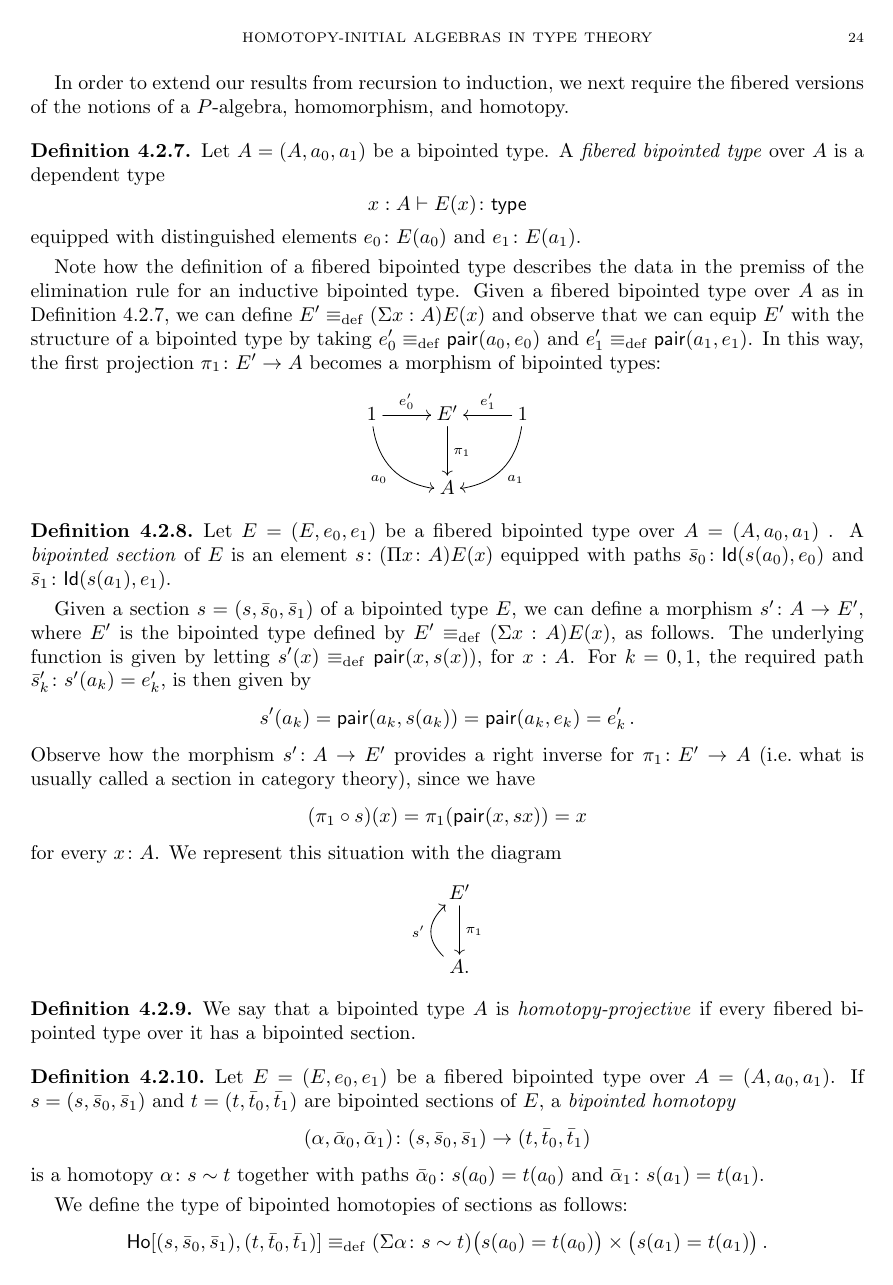
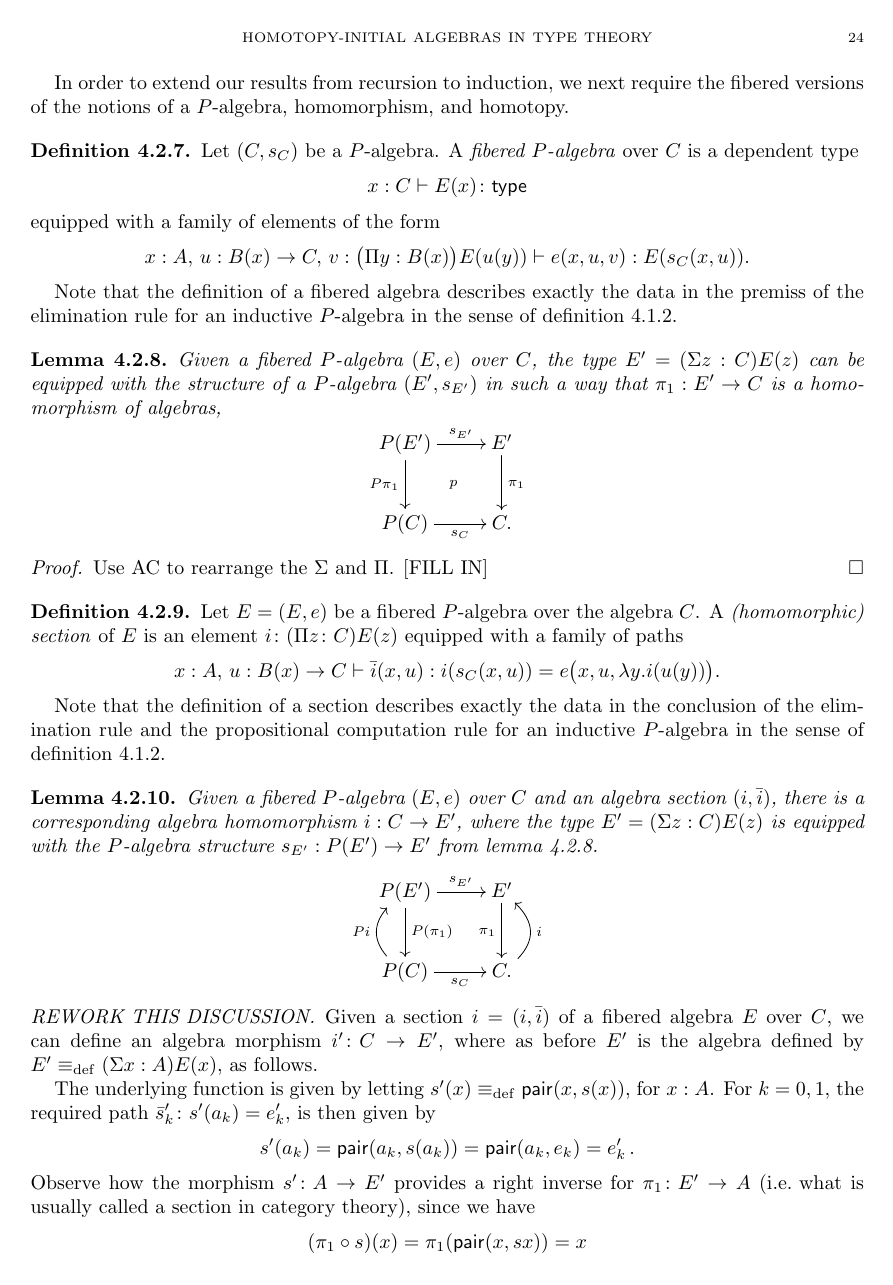
Before and after one commit to ngambino/hinitial, a LaTeX paper (main.tex): page 24 of 43. Compiled offline with pdfLaTeX.

Commit message:
section 4

```diff
--- a/main.tex
+++ b/main.tex
@@ -1895,30 +1896,52 @@ The center of contraction is $\rec$, and any homomorphism is homotopic to $\rec$
 
 In order to extend our results from recursion to induction, we next require the fibered versions of the notions of a $P$-algebra, homomorphism, and homotopy.
 
-\begin{definition} \label{def:fibbipointed}
-Let $A = (A, a_0, a_1)$ be a bipointed type. A \emph{fibered bipointed type} over $A$ is a dependent type
-\[
-x : A \vdash E(x) \co \type
-\]
-equipped with distinguished elements $e_0 \co E(a_0)$ and $e_1 \co E(a_1)$.
-\end{definition}
-
-Note how the definition of a fibered bipointed type describes the data in the premiss of the elimination rule for an inductive bipointed type. Given a
-fibered bipointed type over $A$ as in Definition~\ref{def:fibbipointed}, we can define $E' \defeq (\Sigma x : A) E(x)$ and observe that
-we can equip $E'$ with the structure of a bipointed type by taking $e'_0 \defeq \pair(a_0, e_0)$ and $e'_1 \defeq \pair(a_1, e_1)$.
-In this way, the first projection $\pi_1 \co E' \to A$ becomes a morphism of bipointed types:
+\begin{definition} \label{def:fibalg}
+Let $(C, s_C)$ be a $P$-algebra. A \emph{fibered $P$-algebra} over $C$ is a dependent type
+\[
+x : C \vdash E(x) \co \type
+\]
+equipped with a family of elements of the form
+\[
+x:A,\, u : B(x) \to C,\, v : \big(\Pi{y:B(x)}\big) E(u(y)) \vdash e(x,u,v) :E(s_C(x,u)).
+\]
+\end{definition}
+
+Note that the definition of a fibered algebra describes exactly the data in the premiss of the elimination rule for an inductive $P$-algebra in the sense of definition \ref{def:Wind}.
+
+\begin{lemma}\label{lem:fibalg}
+Given a fibered $P$-algebra $(E, e)$ over $C$, the type $E' = (\Sigma z : C) E(z)$ can be equipped with the structure of a $P$-algebra $(E', s_{E'})$ in such a way that $\pi_1 : E'\to C$ is a homomorphism of algebras,
 \[
 \xymatrix{
-1 \ar@/_1pc/[dr]_{a_0} \ar[r]^-{e'_0} & E' \ar[d]^{\pi_1} & 1 \ar[l]_-{e'_1} \ar@/^1pc/[dl]^{a_1} \\
- & A & }
+P(E') \ar[d]_{P\pi_1} \ar[r]^-{s_{E'}} \ar@{}[rd]|{p} & E' \ar[d]^{\pi_1} \\
+P(C) \ar[r]_-{s_C} & C.}
  \]
-
-\begin{definition} \label{def:fibsection} Let $E = (E, e_0, e_1)$ be a fibered bipointed type over~$A = (A, a_0, a_1)$ .
-A \emph{bipointed section} of $E$ is an element~$s \co (\Pi x \co A) E(x)$ equipped with paths $\bar{s}_0 \co \Id(s(a_0), e_0)$ and $\bar{s}_1 \co \Id(s(a_1), e_1)$.
-\end{definition}
-
-Given a section $s = (s, \bar{s}_0, \bar{s}_1)$ of a bipointed type $E$, we can define a morphism $s' \co A \to E'$, where $E'$ is the
-bipointed type defined by $E' \defeq (\Sigma x :A) E(x)$, as follows.
+\end{lemma}
+
+\begin{proof}
+Use AC to rearrange the $\Sigma$ and $\Pi$.
+[FILL IN]
+\end{proof}
+
+\begin{definition} \label{def:fibalgsection} Let $E = (E, e)$ be a fibered $P$-algebra over the algebra $C$.  A \emph{(homomorphic) section} of $E$ is an element $i \co (\Pi z \co C) E(z)$ equipped with a family of paths $$ x:A,\, u : B(x) \to C \vdash \bar{i}(x, u) : i(s_C(x,u)) \peq e\big(x,u,\lambda{y}.i(u(y))\big).$$
+\end{definition}
+
+Note that the definition of a section describes exactly the data in the conclusion of the elimination rule and the propositional computation rule for an inductive $P$-algebra in the sense of definition \ref{def:Wind}.
+
+\begin{lemma}\label{lem:fibalghom}
+Given a fibered $P$-algebra $(E, e)$ over $C$ and an algebra section $(i, \bar{i})$, there is a corresponding algebra homomorphism $i : C\to E'$, where the type $E' = (\Sigma z : C) E(z)$ is equipped with the $P$-algebra structure $s_{E'} :P(E')\to E'$ from lemma \ref{lem:fibalg}.
+\[
+\xymatrix{
+P(E') \ar[d]^{P(\pi_1)} \ar[r]^-{s_{E'}} %\ar@{}[rd]^{p}
+	 & E' \ar[d]_{\pi_1} \\
+P(C)  \ar@/^1.2pc/[u]^{Pi} \ar[r]_-{s_C} & C  \ar@/_1.2pc/[u]_{i}.}
+ \]
+\end{lemma}
+
+\begin{proof}
+[REWORK THIS DISCUSSION]
+Given a section $i = (i, \bar{i})$ of a fibered algebra $E$ over $C$, we can define an algebra morphism $i' \co C \to E'$, where as before $E'$ is the algebra defined by $E' \defeq (\Sigma x :A) E(x)$, as follows.
+
 The underlying function is given by letting $s'(x) \defeq \pair(x, s(x))$, for $x : A$. For $k = 0, 1$, the required path $\bar{s}'_k \co s'(a_k) = e'_k$,
 is then given by
 \[
@@ -1935,20 +1958,3 @@ for every $x \co A$. We represent this situation with the diagram
 E' \ar[d]^{\pi_1} \\
 A . \ar@/^1.2pc/[u]^{s'} }
 \]
-
-\begin{definition} We say that a bipointed type $A$ is \emph{homotopy-projective} if every fibered bipointed type over it has a bipointed section.
-\end{definition}
-
-\begin{definition} \label{def:2cellsection} Let $E = (E, e_0, e_1)$ be a fibered bipointed type over $A = (A, a_0, a_1)$. If $s = (s, \bar{s}_0,
-\bar{s}_1)$ and $t = (t, \bar{t}_0, \bar{t}_1)$ are bipointed sections of $E$, a \emph{bipointed homotopy}
-\[
-(\alpha, \bar{\alpha}_0, \bar{\alpha}_1) \co (s, \bar{s}_0, \bar{s}_1)  \rightarrow (t, \bar{t}_0, \bar{t}_1)
-\]
-is a homotopy~$\alpha \co s \sim t$ together with paths $\bar{\alpha}_0 \co s(a_0) = t(a_0)$ and $\bar{\alpha}_1 \co s(a_1) = t(a_1)$.
-\end{definition}
-
-
-We define the type of bipointed homotopies of sections as follows:
-\[
-\Ho[ (s, \bar{s}_0, \bar{s}_1), (t, \bar{t}_0, \bar{t}_1)] \defeq
-(\Sigma \alpha \co s \sim t) \big( s(a_0) = t(a_0) \big) \times \big( s(a_1) = t(a_1) \big) \, .
```
Also changed, not shown: main.tex (75 more changed lines).
